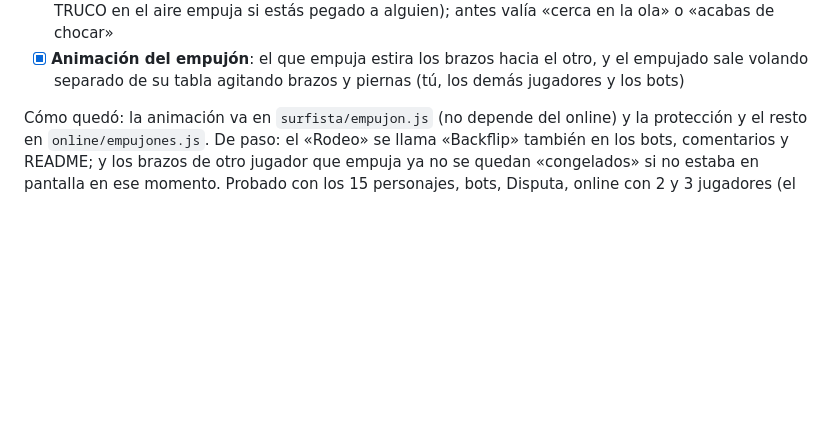
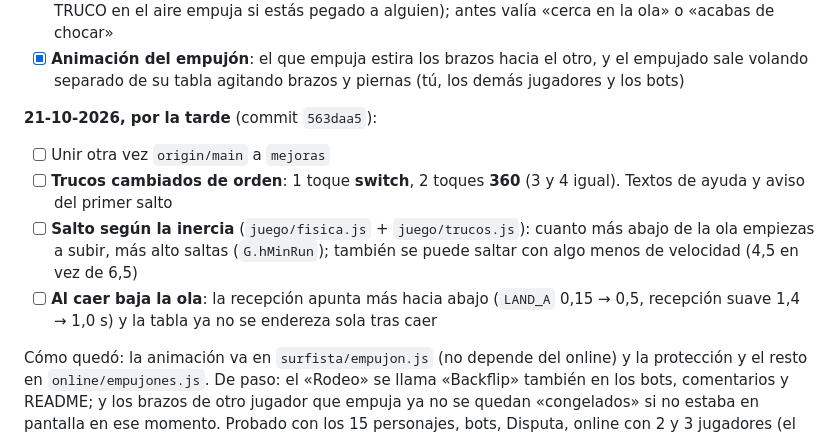
Before and after one commit to juanpe0027-a11y/surf-sagunto, a Markdown page: docs/PLAN.md, the part around the change. GitHub-like rendering; blank space fills up the shorter version.

Commit message:
Plan: nuevo cambio de Juanpe en main (563daa5)
Co-Authored-By: Claude Opus 5.5 <noreply@anthropic.com>

```diff
--- a/docs/PLAN.md
+++ b/docs/PLAN.md
@@ -35,6 +35,13 @@ Juanpe sigue mejorando el juego en el `index.html` antiguo de `main`. Antes de p
 - [x] **Empujón: protección al coger la ola** (`online/empujones.js`, `modos/bots.js`): 4 s sin que te puedan tirar al coger la ola (también los bots); los demás ven 🛡️ junto a tu nombre. **Campo nuevo en la red: `pt`** (0/1) → `online/protocolo.js`, `firebase-reglas.json` y sus pruebas
 - [x] **Empujón más justo**: solo a menos de 1,7 m (distancia real en 3D) y también en el aire (el botón TRUCO en el aire empuja si estás pegado a alguien); antes valía «cerca en la ola» o «acabas de chocar»
 - [x] **Animación del empujón**: el que empuja estira los brazos hacia el otro, y el empujado sale volando separado de su tabla agitando brazos y piernas (tú, los demás jugadores y los bots)
+
+**21-10-2026, por la tarde** (commit `563daa5`):
+
+- [ ] Unir otra vez `origin/main` a `mejoras`
+- [ ] **Trucos cambiados de orden**: 1 toque **switch**, 2 toques **360** (3 y 4 igual). Textos de ayuda y aviso del primer salto
+- [ ] **Salto según la inercia** (`juego/fisica.js` + `juego/trucos.js`): cuanto más abajo de la ola empiezas a subir, más alto saltas (`G.hMinRun`); también se puede saltar con algo menos de velocidad (4,5 en vez de 6,5)
+- [ ] **Al caer baja la ola**: la recepción apunta más hacia abajo (`LAND_A` 0,15 → 0,5, recepción suave 1,4 → 1,0 s) y la tabla ya no se endereza sola tras caer
 
 Cómo quedó: la animación va en `surfista/empujon.js` (no depende del online) y la protección y el resto en `online/empujones.js`. De paso: el «Rodeo» se llama «Backflip» también en los bots, comentarios y README; y los brazos de otro jugador que empuja ya no se quedan «congelados» si no estaba en pantalla en ese momento. Probado con los 15 personajes, bots, Disputa, online con 2 y 3 jugadores (el consumo sigue en 42 KB) y 48 reglas.
 
```
